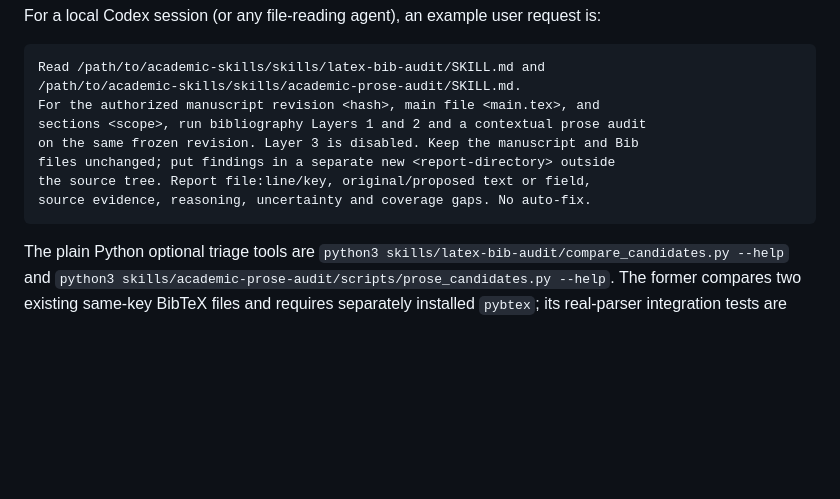
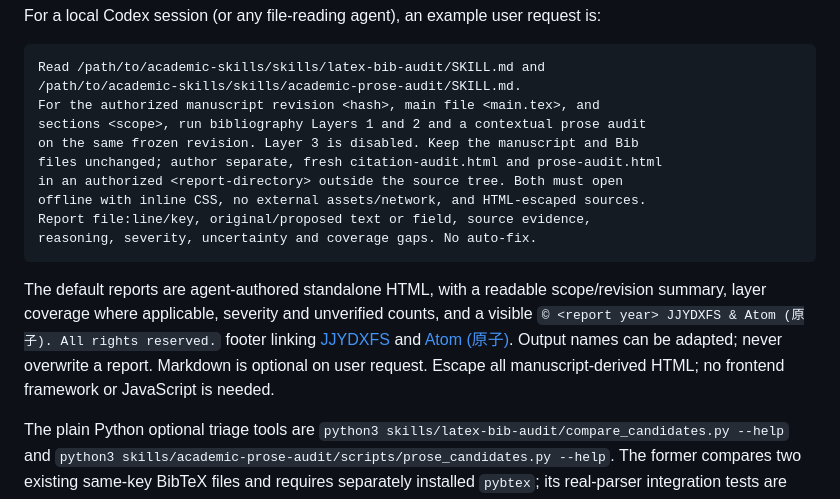
Before and after one commit to JJYDXFS-Lab/academic-skills, a Markdown page: docs/README.md, the part around the change. Rendered like a GitHub page; blank space fills up the shorter version.

Commit message:
docs: default academic audit reports to standalone HTML

````diff
--- a/docs/README.md
+++ b/docs/README.md
@@ -14,10 +14,14 @@ Read /path/to/academic-skills/skills/latex-bib-audit/SKILL.md and
 For the authorized manuscript revision <hash>, main file <main.tex>, and
 sections <scope>, run bibliography Layers 1 and 2 and a contextual prose audit
 on the same frozen revision. Layer 3 is disabled. Keep the manuscript and Bib
-files unchanged; put findings in a separate new <report-directory> outside
-the source tree. Report file:line/key, original/proposed text or field,
-source evidence, reasoning, uncertainty and coverage gaps. No auto-fix.
+files unchanged; author separate, fresh citation-audit.html and prose-audit.html
+in an authorized <report-directory> outside the source tree. Both must open
+offline with inline CSS, no external assets/network, and HTML-escaped sources.
+Report file:line/key, original/proposed text or field, source evidence,
+reasoning, severity, uncertainty and coverage gaps. No auto-fix.
 ```
+
+The default reports are agent-authored standalone HTML, with a readable scope/revision summary, layer coverage where applicable, severity and unverified counts, and a visible `© <report year> JJYDXFS & Atom (原子). All rights reserved.` footer linking [JJYDXFS](https://jjydxfs.github.io/) and [Atom (原子)](https://atom-of-jjydxfs.github.io/). Output names can be adapted; never overwrite a report. Markdown is optional on user request. Escape all manuscript-derived HTML; no frontend framework or JavaScript is needed.
 
 The plain Python optional triage tools are `python3 skills/latex-bib-audit/compare_candidates.py --help` and `python3 skills/academic-prose-audit/scripts/prose_candidates.py --help`. The former compares two existing same-key BibTeX files and requires separately installed `pybtex`; its real-parser integration tests are skipped when that library is absent, so actual parser behavior remains unverified here. Use `python3 skills/latex-bib-audit/compare_candidates.py original.bib candidate.bib --output /fresh/report-directory/comparison.json` to create a **new** report exclusively after a successful comparison. The latter is stdlib-only and prints non-exhaustive questions for explicitly named TeX files. Neither tool discovers the project or performs a complete audit. Both can print source-derived content: keep reports, stdout and stderr local/private. Never redirect stdout into a source or existing report: shell redirection can truncate a file before the script runs. The agent, not these scripts, must locate sources and judge evidence.
 
````
Also changed, not shown: skills/academic-prose-audit/SKILL.md (+4 -2 lines), skills/latex-bib-audit/SKILL.md (+4 -2 lines).
